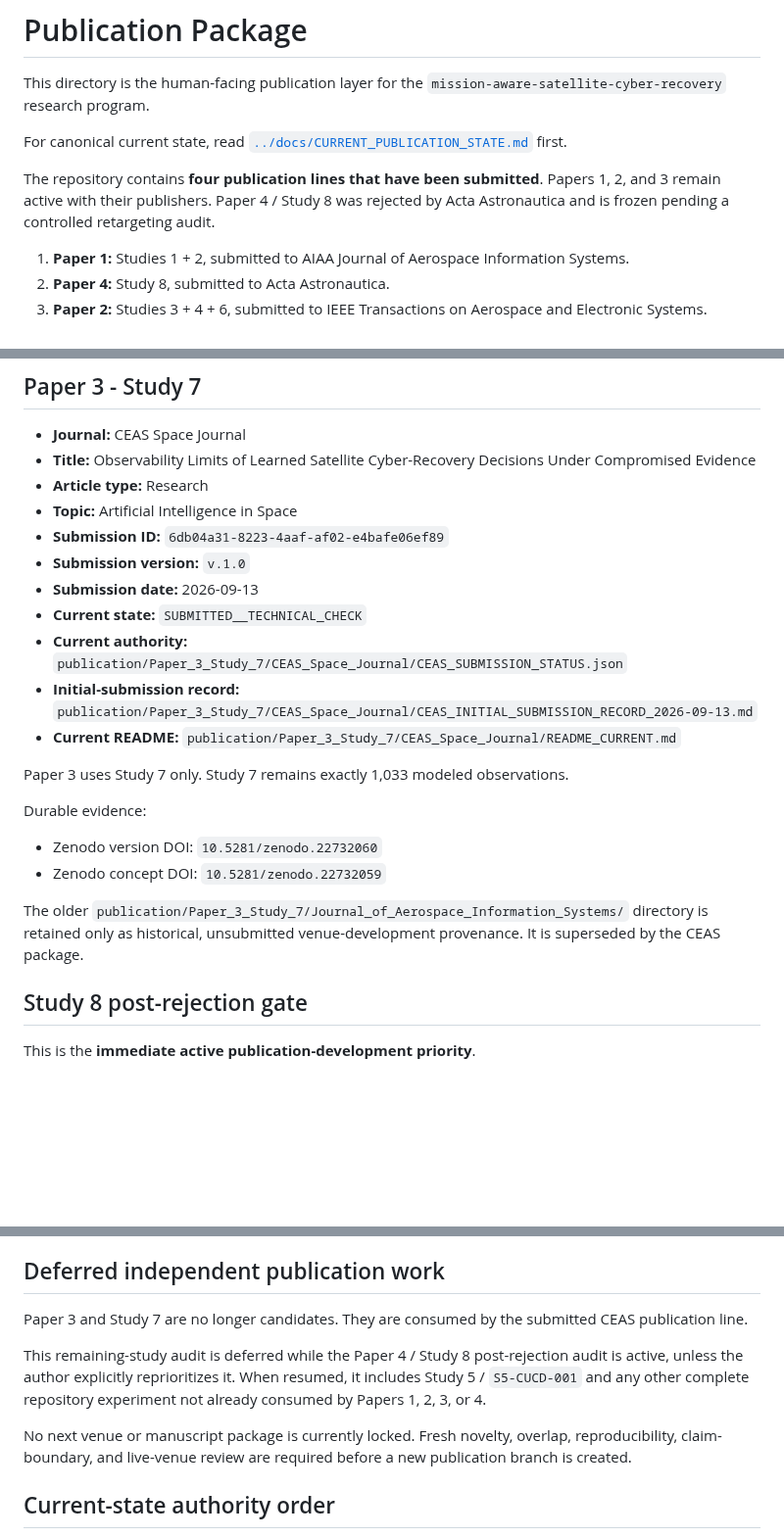
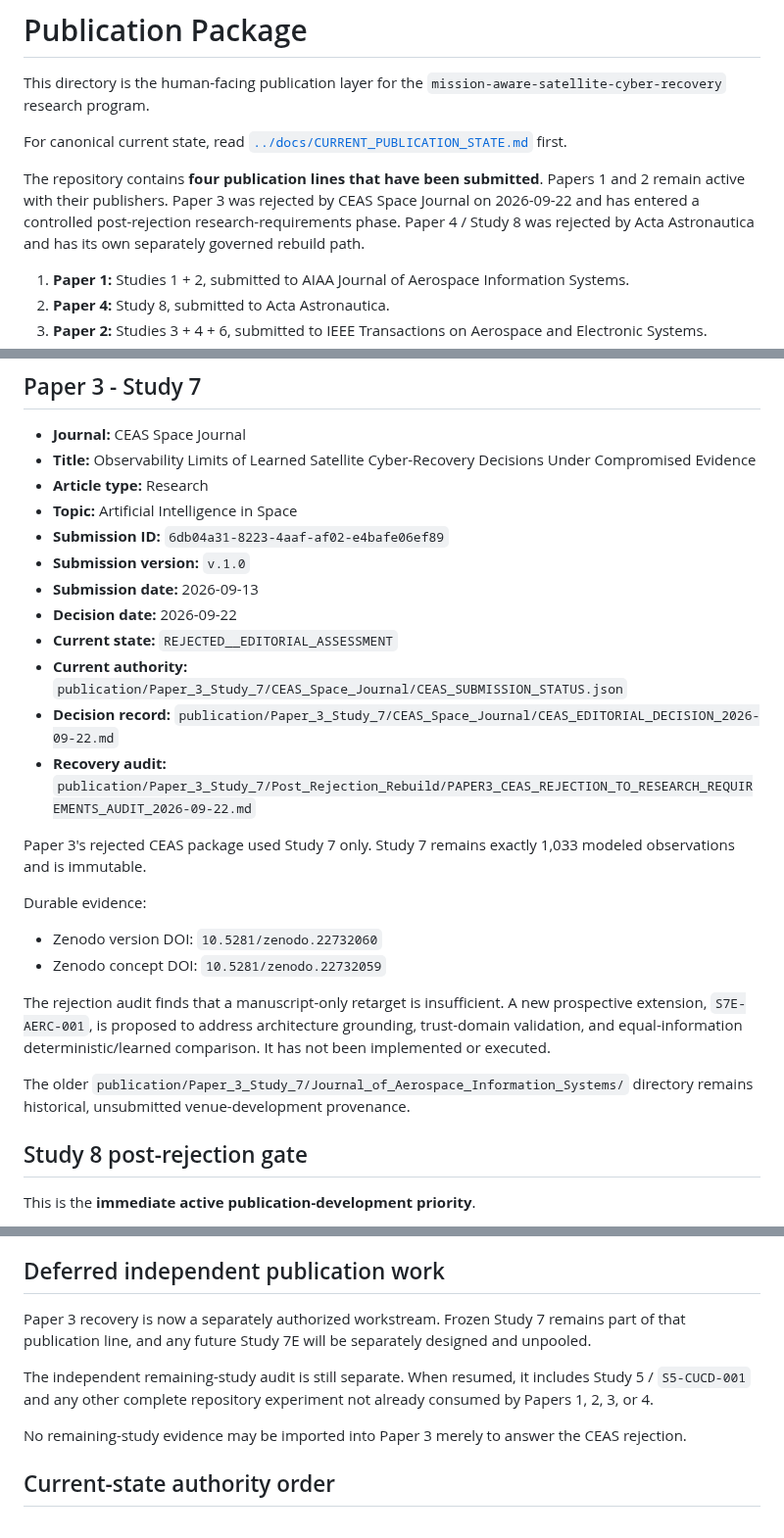
Before and after one commit to Zartharas/mission-aware-satellite-cyber-recovery, a Markdown page: publication/README.md, 3 parts joined by grey strips. Shown at 98% size. Rendered like a GitHub page; blank space fills up the shorter version.

Commit message:
Update publication index for Paper 3 rejection

```diff
--- a/publication/README.md
+++ b/publication/README.md
@@ -4,7 +4,7 @@ This directory is the human-facing publication layer for the `mission-aware-sate
 
 For canonical current state, read [`../docs/CURRENT_PUBLICATION_STATE.md`](../docs/CURRENT_PUBLICATION_STATE.md) first.
 
-The repository contains **four publication lines that have been submitted**. Papers 1, 2, and 3 remain active with their publishers. Paper 4 / Study 8 was rejected by Acta Astronautica and is frozen pending a controlled retargeting audit.
+The repository contains **four publication lines that have been submitted**. Papers 1 and 2 remain active with their publishers. Paper 3 was rejected by CEAS Space Journal on 2026-09-22 and has entered a controlled post-rejection research-requirements phase. Paper 4 / Study 8 was rejected by Acta Astronautica and has its own separately governed rebuild path.
 
 1. **Paper 1:** Studies 1 + 2, submitted to AIAA Journal of Aerospace Information Systems.
 2. **Paper 4:** Study 8, submitted to Acta Astronautica.
@@ -57,19 +57,22 @@ Paper 2 uses Studies 3, 4, and 6 only and keeps their frozen populations separat
 - **Submission ID:** `6db04a31-8223-4aaf-af02-e4bafe06ef89`
 - **Submission version:** `v.1.0`
 - **Submission date:** 2026-09-13
-- **Current state:** `SUBMITTED__TECHNICAL_CHECK`
+- **Decision date:** 2026-09-22
+- **Current state:** `REJECTED__EDITORIAL_ASSESSMENT`
 - **Current authority:** `publication/Paper_3_Study_7/CEAS_Space_Journal/CEAS_SUBMISSION_STATUS.json`
-- **Initial-submission record:** `publication/Paper_3_Study_7/CEAS_Space_Journal/CEAS_INITIAL_SUBMISSION_RECORD_2026-09-13.md`
-- **Current README:** `publication/Paper_3_Study_7/CEAS_Space_Journal/README_CURRENT.md`
+- **Decision record:** `publication/Paper_3_Study_7/CEAS_Space_Journal/CEAS_EDITORIAL_DECISION_2026-09-22.md`
+- **Recovery audit:** `publication/Paper_3_Study_7/Post_Rejection_Rebuild/PAPER3_CEAS_REJECTION_TO_RESEARCH_REQUIREMENTS_AUDIT_2026-09-22.md`
 
-Paper 3 uses Study 7 only. Study 7 remains exactly 1,033 modeled observations.
+Paper 3's rejected CEAS package used Study 7 only. Study 7 remains exactly 1,033 modeled observations and is immutable.
 
 Durable evidence:
 
 - Zenodo version DOI: `10.5281/zenodo.22732060`
 - Zenodo concept DOI: `10.5281/zenodo.22732059`
 
-The older `publication/Paper_3_Study_7/Journal_of_Aerospace_Information_Systems/` directory is retained only as historical, unsubmitted venue-development provenance. It is superseded by the CEAS package.
+The rejection audit finds that a manuscript-only retarget is insufficient. A new prospective extension, `S7E-AERC-001`, is proposed to address architecture grounding, trust-domain validation, and equal-information deterministic/learned comparison. It has not been implemented or executed.
+
+The older `publication/Paper_3_Study_7/Journal_of_Aerospace_Information_Systems/` directory remains historical, unsubmitted venue-development provenance.
 
 ## Study 8 post-rejection gate
 
@@ -85,11 +88,11 @@ Paper 4 is the Study 8 publication. Do not confuse it with Study 4 / `S4-MPQ-001
 
 ## Deferred independent publication work
 
-Paper 3 and Study 7 are no longer candidates. They are consumed by the submitted CEAS publication line.
+Paper 3 recovery is now a separately authorized workstream. Frozen Study 7 remains part of that publication line, and any future Study 7E will be separately designed and unpooled.
 
-This remaining-study audit is deferred while the Paper 4 / Study 8 post-rejection audit is active, unless the author explicitly reprioritizes it. When resumed, it includes Study 5 / `S5-CUCD-001` and any other complete repository experiment not already consumed by Papers 1, 2, 3, or 4.
+The independent remaining-study audit is still separate. When resumed, it includes Study 5 / `S5-CUCD-001` and any other complete repository experiment not already consumed by Papers 1, 2, 3, or 4.
 
-No next venue or manuscript package is currently locked. Fresh novelty, overlap, reproducibility, claim-boundary, and live-venue review are required before a new publication branch is created.
+No remaining-study evidence may be imported into Paper 3 merely to answer the CEAS rejection.
 
 ## Current-state authority order
 
```
